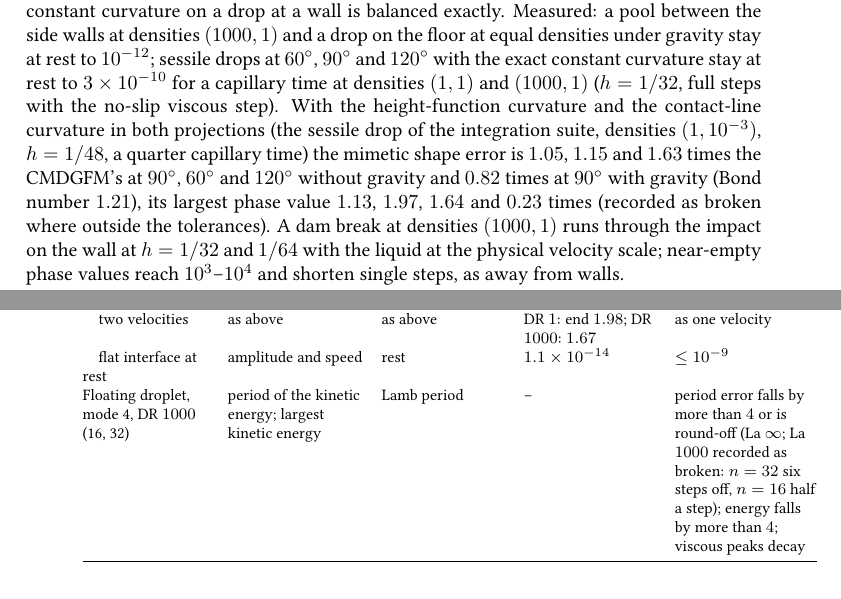
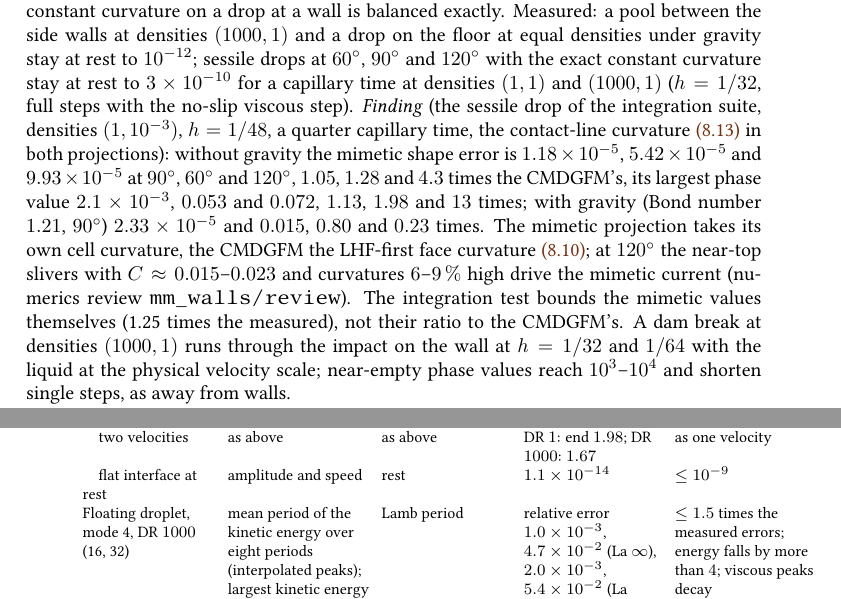
Before and after one commit to ronaldremmerswaal/TwoPhaseAMR.jl, a LaTeX thesis (docs/techref/techref.tex, which reads docs/techref/chapters/10_projection.tex, docs/techref/chapters/14_verification.tex): two parts of pages 152 and 231 of 260, joined at a grey line, cut so that both start at the same text. Compiled offline with pdfLaTeX; a LaTeX package or settings file that is missing is left out.

Commit message:
Tests: absolute bounds for the Lamb period, the contact-line curvature and the mimetic sessile drop
- floating droplet: mean period over eight energy periods from interpolated peaks, absolute bounds per resolution (no @test_broken)
- triple points: order for the contact-angle formulas, absolute bounds for the stored contact-line curvature (no @test_broken)
- mimetic sessile: absolute bounds on its own shape error and largest phase value; the gap to the CMDGFM documented in techref ch. 10
- docs and CHANGELOG numbers on the merged state (LHF-first face curvature)

```diff
--- a/docs/techref/chapters/10_projection.tex
+++ b/docs/techref/chapters/10_projection.tex
@@ -1131,14 +1131,20 @@ the floor at equal densities under gravity stay at rest to $10^{-12}$; sessile
 drops at $60^\circ$, $90^\circ$ and $120^\circ$ with the exact constant
 curvature stay at rest to $3\times10^{-10}$ for a capillary time at densities
 $(1,1)$ and $(1000,1)$ ($h=1/32$, full steps with the no-slip viscous step).
-With the height-function curvature and the contact-line curvature in both
-projections (the sessile
-drop of the integration suite, densities $(1,10^{-3})$, $h=1/48$, a quarter
-capillary time) the mimetic shape error is $1.05$, $1.15$ and $1.63$ times
-the CMDGFM's at $90^\circ$, $60^\circ$ and $120^\circ$ without gravity and
-$0.82$ times at $90^\circ$ with gravity (Bond number $1.21$), its largest
-phase value $1.13$, $1.97$, $1.64$ and $0.23$ times (recorded as broken where
-outside the tolerances). A dam break
+\emph{Finding} (the sessile drop of the integration suite, densities
+$(1,10^{-3})$, $h=1/48$, a quarter capillary time, the contact-line
+curvature~\cref{eq:forces:contact-line} in both projections): without gravity
+the mimetic shape error is $1.18\times10^{-5}$, $5.42\times10^{-5}$ and
+$9.93\times10^{-5}$ at $90^\circ$, $60^\circ$ and $120^\circ$, $1.05$, $1.28$
+and $4.3$ times the CMDGFM's, its largest phase value $2.1\times10^{-3}$,
+$0.053$ and $0.072$, $1.13$, $1.98$ and $13$ times; with gravity (Bond number
+$1.21$, $90^\circ$) $2.33\times10^{-5}$ and $0.015$, $0.80$ and $0.23$ times.
+The mimetic projection takes its own cell curvature, the CMDGFM the LHF-first
+face curvature~\cref{eq:forces:curvature}; at $120^\circ$ the near-top
+slivers with $C\approx0.015$--$0.023$ and curvatures $6$--$9\,\%$ high drive
+the mimetic current (numerics review \code{mm_walls/review}). The
+integration test bounds the mimetic values themselves (1.25 times the
+measured), not their ratio to the CMDGFM's. A dam break
 at densities $(1000,1)$ runs through the impact on the wall at $h=1/32$ and
 $1/64$ with the liquid at the physical velocity scale; near-empty phase values
 reach $10^3$--$10^4$ and shorten single steps, as away from walls.
--- a/docs/techref/chapters/14_verification.tex
+++ b/docs/techref/chapters/14_verification.tex
@@ -577,5 +577,5 @@ instability studies refine the step with the mesh through the bounds of
   \quad capillary--gravity, DR $1000$, uniform, composite, adaptive & as above & as above & end $1.63$ & end $\ge1.5$\\
   \quad two velocities & as above & as above & DR $1$: end $1.98$; DR $1000$: $1.67$ & as one velocity\\
   \quad flat interface at rest & amplitude and speed & rest & $1.1\times10^{-14}$ & $\le10^{-9}$\\
-  Floating droplet, mode 4, DR $1000$ (16, 32) & period of the kinetic energy; largest kinetic energy & Lamb period & -- & period error falls by more than $4$ or is round-off (La $\infty$; La $1000$ recorded as broken: $n=32$ six steps off, $n=16$ half a step); energy falls by more than $4$; viscous peaks decay\\
+  Floating droplet, mode 4, DR $1000$ (16, 32) & mean period of the kinetic energy over eight periods (interpolated peaks); largest kinetic energy & Lamb period & relative error $1.0\times10^{-3}$, $4.7\times10^{-2}$ (La $\infty$), $2.0\times10^{-3}$, $5.4\times10^{-2}$ (La $1000$) & $\le1.5$ times the measured errors; energy falls by more than $4$; viscous peaks decay\\
   Static droplet, La $1200$ and $\infty$, DR $1$, $3$, $1000$ (16, 32) & largest phase speed on mixed faces (aperture floor $0.05$); kinetic-energy envelope; rest with prescribed $\kappa$ & rest; thesis floating droplet & prescribed $\le1.5\times10^{-11}$; mimetic DR $1000$, $n=32$ late $2.9\times10^{-2}$ (gas; liquid $1.8\times10^{-3}$), Ca $\le1.1\times10^{-3}$ & prescribed $\le10^{-9}\sigma/\mu$; finite La: each phase's second half $\le$ first half and peaks decay; La $\infty$: last-third peaks $\le1.25$ first third; $n=32\le n=16$; Ca $=\max|u|\mu_l/\sigma\le5\times10^{-3}$ (mimetic $n=32$: the inviscid envelope, $1.68$--$2.19$, and the growth of the second-half gas current, and at DR $1$ the liquid current, are recorded as broken)\\
```
Also changed, not shown: docs/techref/chapters/04_interface.tex (+7 -6 lines), docs/techref/chapters/08_forces.tex (+13 -8 lines), CHANGELOG.md, docs/techref/chapters/10_projection.tex (2 more changed lines), docs/techref/chapters/14_verification.tex (2 more changed lines), 3 other files.
